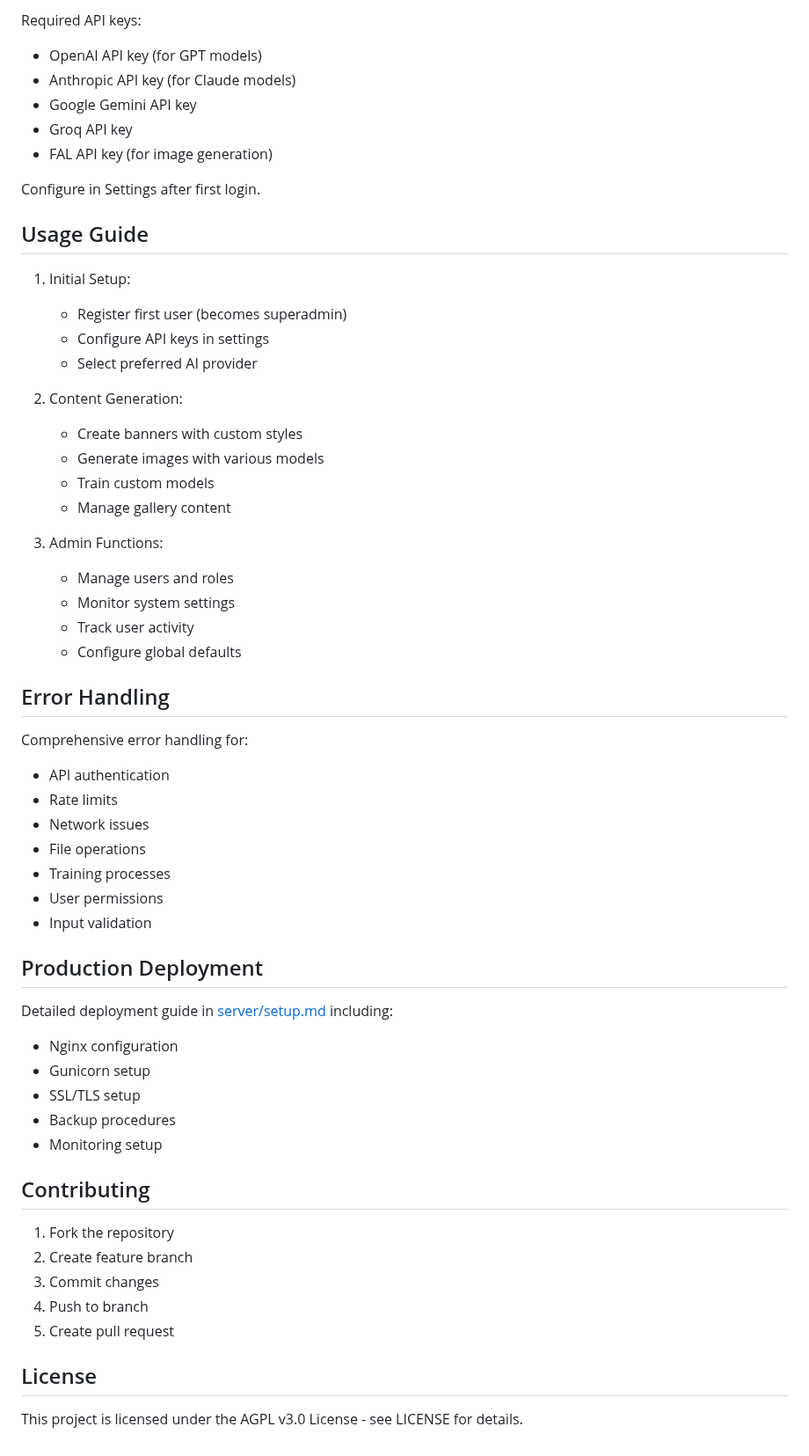
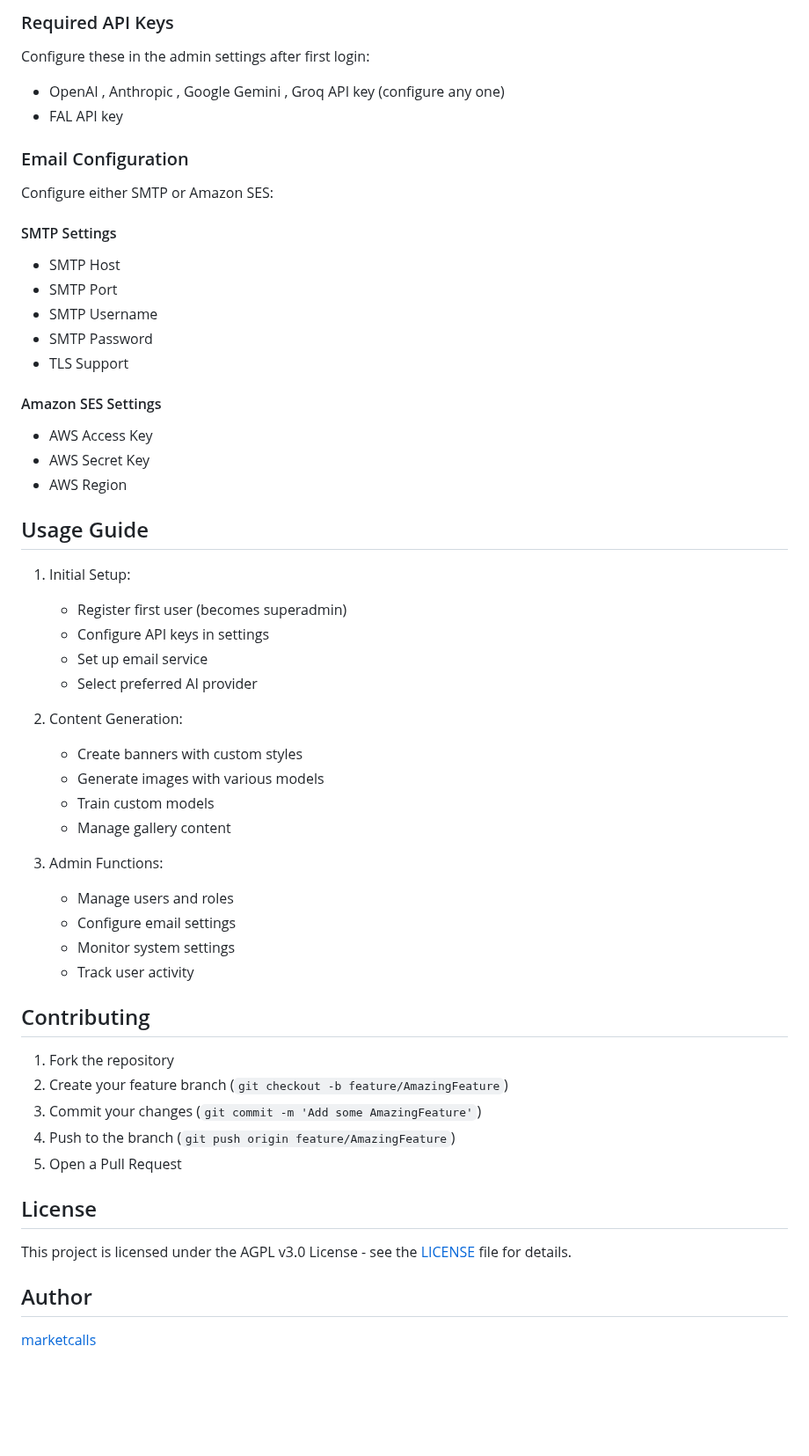
Before and after one commit to marketcalls/sketchmaker, a Markdown page: README.md, the part around one of its changes. Shown at 88% size. GitHub-like rendering; blank space fills up the shorter version.

```diff
--- a/README.md
+++ b/README.md
@@ -117,18 +143,30 @@ python app.py
 
-Required API keys:
-- OpenAI API key (for GPT models)
-- Anthropic API key (for Claude models)
-- Google Gemini API key
-- Groq API key
-- FAL API key (for image generation)
+### Required API Keys
+Configure these in the admin settings after first login:
+- OpenAI , Anthropic , Google Gemini , Groq API key (configure any one)
+- FAL API key
 
-Configure in Settings after first login.
+### Email Configuration
+Configure either SMTP or Amazon SES:
+
+#### SMTP Settings
+- SMTP Host
+- SMTP Port
+- SMTP Username
+- SMTP Password
+- TLS Support
+
+#### Amazon SES Settings
+- AWS Access Key
+- AWS Secret Key
+- AWS Region
 
 ## Usage Guide
 
 1. Initial Setup:
    - Register first user (becomes superadmin)
    - Configure API keys in settings
+   - Set up email service
    - Select preferred AI provider
 
 2. Content Generation:
@@ -139,38 +177,22 @@ Configure in Settings after first login.
 
 3. Admin Functions:
    - Manage users and roles
+   - Configure email settings
    - Monitor system settings
    - Track user activity
-   - Configure global defaults
-
-## Error Handling
-
-Comprehensive error handling for:
-- API authentication
-- Rate limits
-- Network issues
-- File operations
-- Training processes
-- User permissions
-- Input validation
-
-## Production Deployment
-
-Detailed deployment guide in [server/setup.md](server/setup.md) including:
-- Nginx configuration
-- Gunicorn setup
-- SSL/TLS setup
-- Backup procedures
-- Monitoring setup
 
 ## Contributing
 
 1. Fork the repository
-2. Create feature branch
-3. Commit changes
-4. Push to branch
-5. Create pull request
+2. Create your feature branch (`git checkout -b feature/AmazingFeature`)
+3. Commit your changes (`git commit -m 'Add some AmazingFeature'`)
+4. Push to the branch (`git push origin feature/AmazingFeature`)
+5. Open a Pull Request
 
 ## License
 
-This project is licensed under the AGPL v3.0 License - see LICENSE for details.
+This project is licensed under the AGPL v3.0 License - see the [LICENSE](LICENSE) file for details.
+
+## Author
+
+[marketcalls](https://github.com/marketcalls)
```
Also changed, not shown: other parts of README.md (+108 -82 lines).
